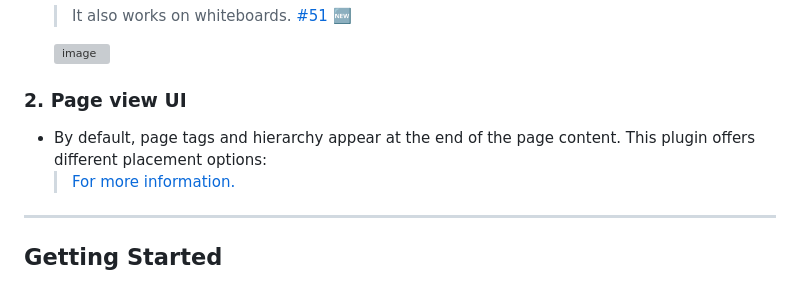
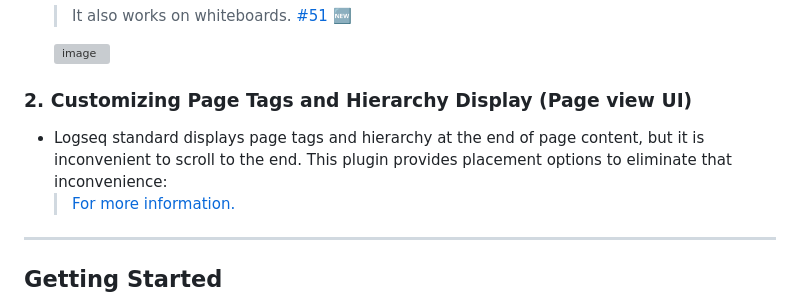
Before and after one commit to YU000jp/logseq-page-tags-and-hierarchy, a Markdown page: README.md, the part around the change. GitHub-like rendering; grey boxes are pictures that could not be loaded.

```diff
--- a/README.md
+++ b/README.md
@@ -21,9 +21,9 @@
 
    ![image](https://github.com/YU000jp/logseq-page-tags-and-hierarchy/assets/111847207/f7da636b-4418-4a2f-b1e9-49c6aa8ec055)
 
-### 2. Page view UI
+### 2. Customizing Page Tags and Hierarchy Display (Page view UI)
 
-- By default, page tags and hierarchy appear at the end of the page content. This plugin offers different placement options:
+- Logseq standard displays page tags and hierarchy at the end of page content, but it is inconvenient to scroll to the end. This plugin provides placement options to eliminate that inconvenience:
   > [For more information.](https://github.com/YU000jp/logseq-page-tags-and-hierarchy/wiki/Page-View-UI)
 
 ---
```
